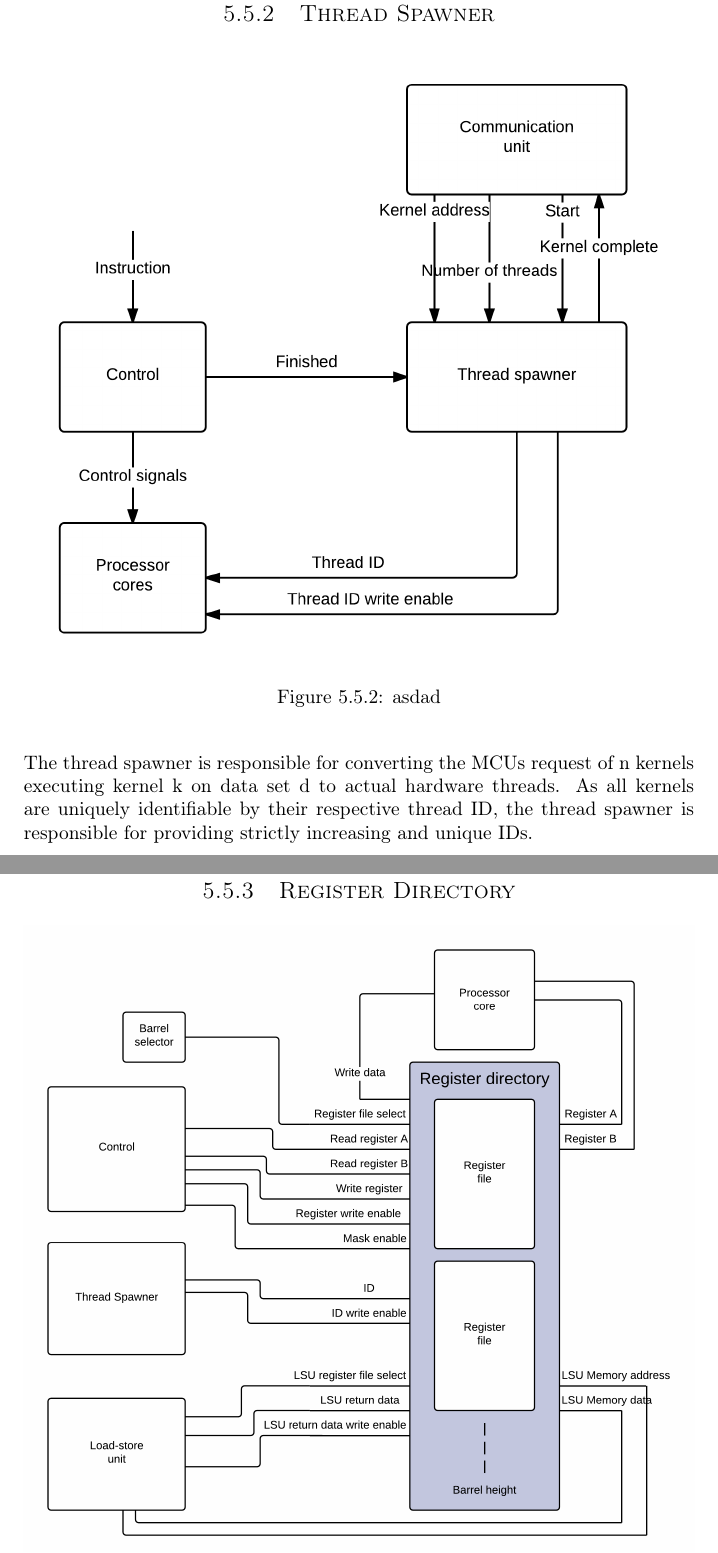
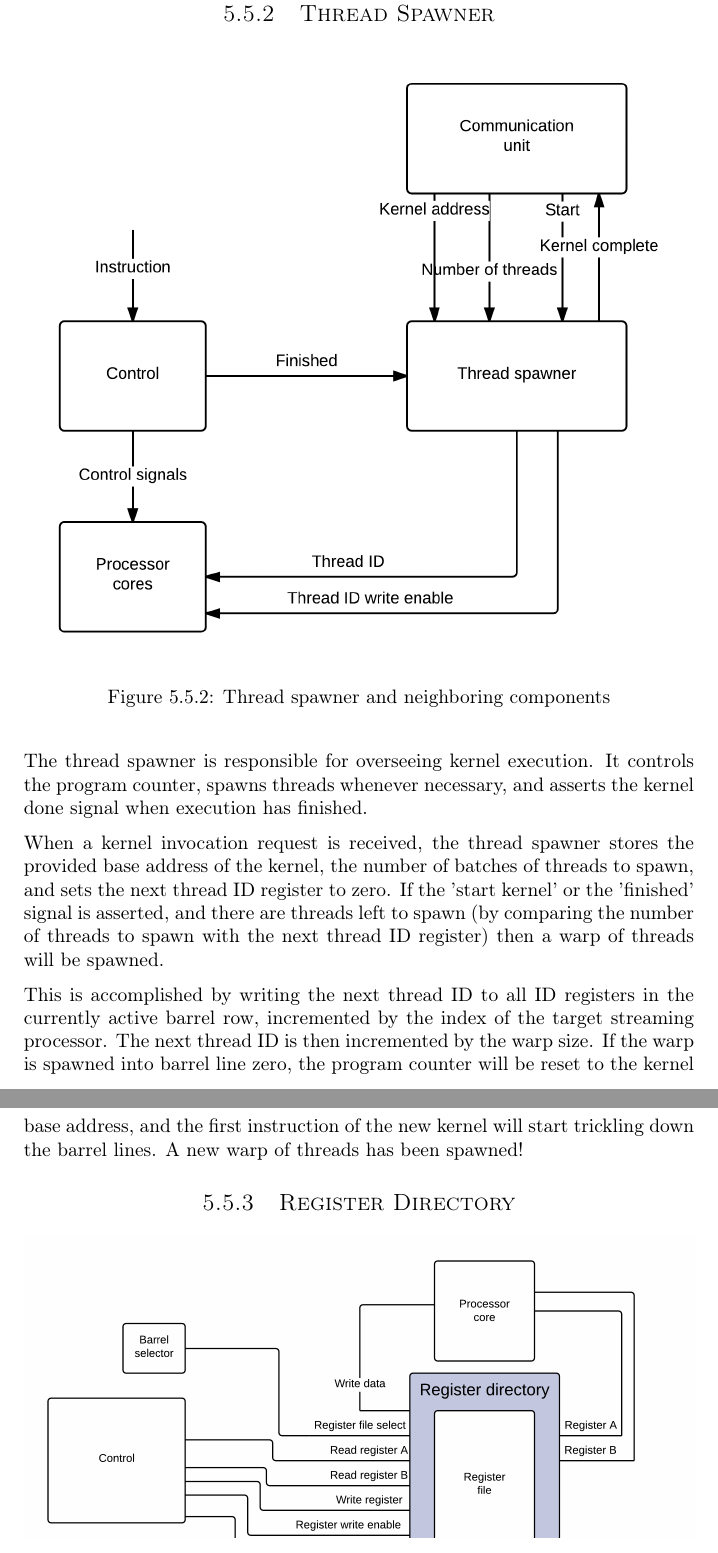
Before and after one commit to dmpro2014/report, a LaTeX thesis (report/main/report.tex, which reads report/gpu/gpu.tex, report/gpu/thread-spawner.tex): two parts of pages 29 and 30 of 67, joined at a grey line, cut so that both start at the same text. Compiled offline with pdfLaTeX.

Commit message:
Write draft of thread spawner chapter

```diff
--- a/report/gpu/gpu.tex
+++ b/report/gpu/gpu.tex
@@ -77,16 +77,7 @@ When the thread spawner receives a \textit{Finished} instruction and no more thr
 
 \subfile{../gpu/core.tex}
 
-\subsection{Thread Spawner}
-\begin{figure}[H]
-	\centering
-	\includegraphics[width=\textwidth]{../gpu/diagrams/thread_spawner.png}
-	\caption{asdad}
-	\label{fig:thread_spawner}
-\end{figure}
-
-The thread spawner is responsible for converting the MCUs request of n kernels executing kernel k on data set d to actual hardware threads.
-As all kernels are uniquely identifiable by their respective thread ID, the thread spawner is responsible for providing strictly increasing and unique IDs.
+\subfile{../gpu/thread-spawner.tex}
 
 \subfile{../gpu/regdir.tex}
 
--- /dev/null
+++ b/report/gpu/thread-spawner.tex
@@ -0,0 +1,19 @@
+\subsection{Thread Spawner}
+
+\begin{figure}[H]
+	\centering
+	\includegraphics[width=\textwidth]{../gpu/diagrams/thread_spawner.png}
+	\caption{Thread spawner and neighboring components}
+	\label{fig:thread_spawner}
+\end{figure}
+
+The thread spawner is responsible for overseeing kernel execution.
+It controls the program counter, spawns threads whenever necessary, and asserts the kernel done signal when execution has finished.
+
+When a kernel invocation request is received, the thread spawner stores the provided base address of the kernel, the number of batches of threads to spawn, and sets the next thread ID register to zero.
+If the 'start kernel' or the 'finished' signal is asserted, and there are threads left to spawn (by comparing the number of threads to spawn with the next thread ID register) then a warp of threads will be spawned.
+
+This is accomplished by writing the next thread ID to all ID registers in the currently active barrel row, incremented by the index of the target streaming processor.
+The next thread ID is then incremented by the warp size.
+If the warp is spawned into barrel line zero, the program counter will be reset to the kernel base address, and the first instruction of the new kernel will start trickling down the barrel lines.
+A new warp of threads has been spawned!
```
Also changed, not shown: report/gpu/gpu.tex (4 more changed lines).
